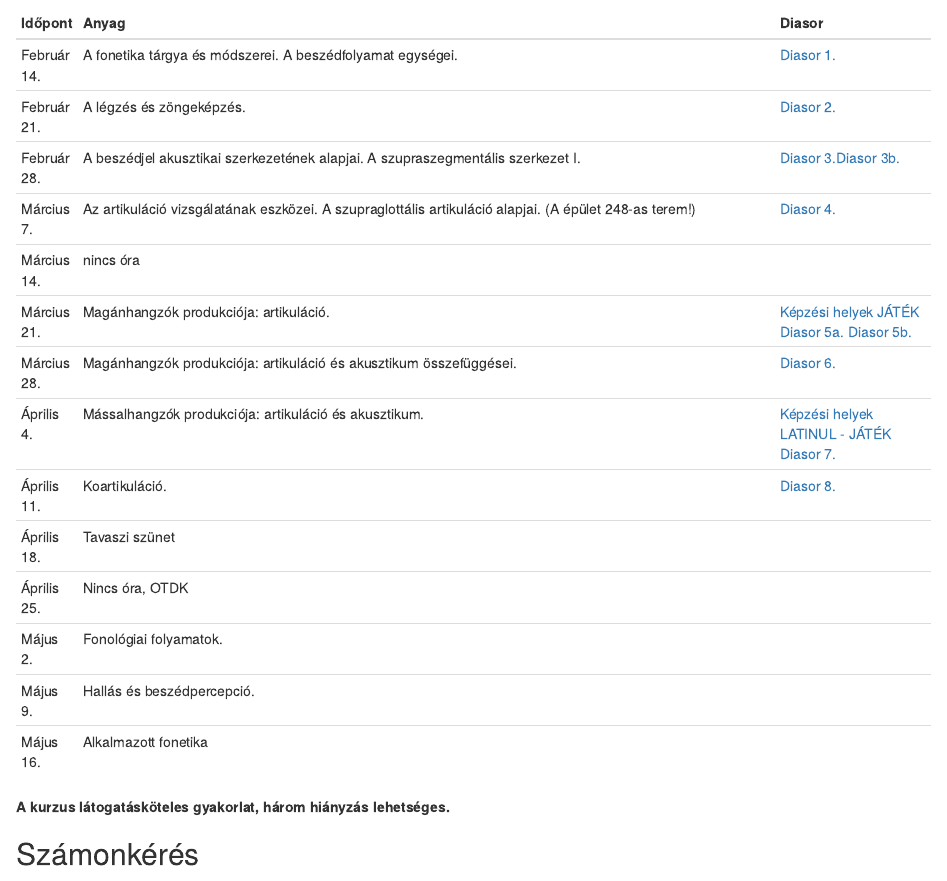
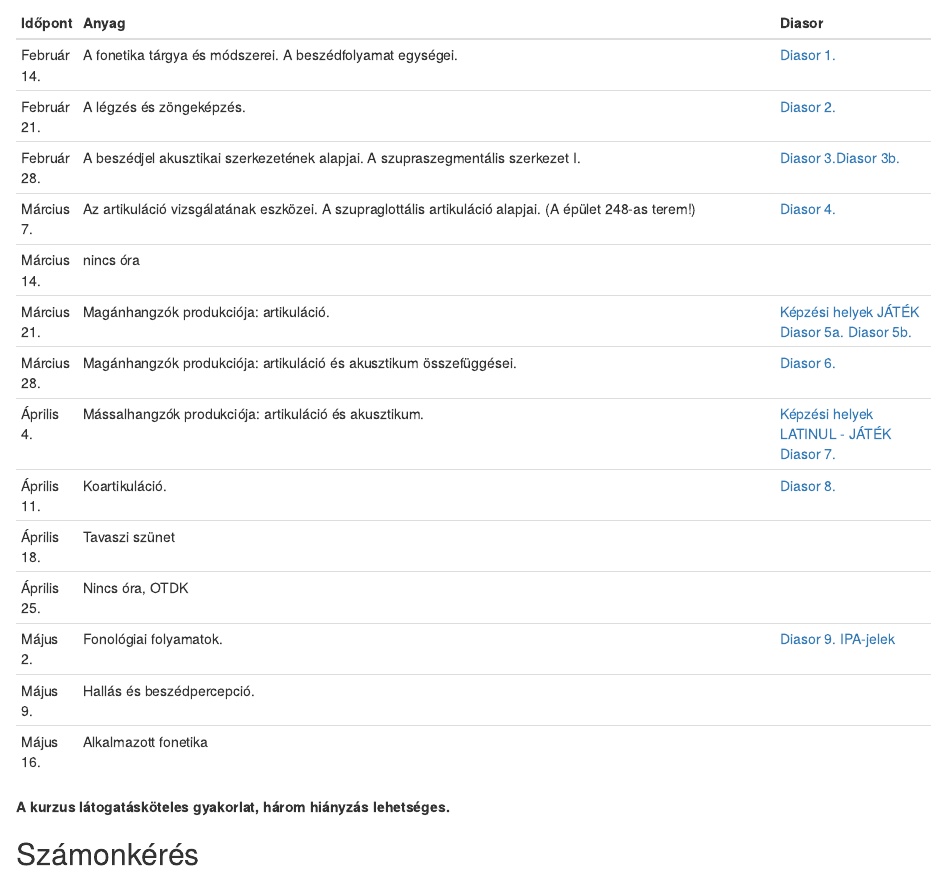
Before and after one commit to martonbartok/blogdown_source, an R Markdown document (content/teaching_resources/fonetika2019_tavasz_tematika.hu.Rmd): the page in a window 1100 px wide, from 330 px down. Rendered offline with R 4.5, knitr and Pandoc, with nearby package versions; drawn as R Markdown's standard HTML page in place of the format the file asks for.

Commit message:
added phonetics slides 9

```diff
--- a/content/teaching_resources/fonetika2019_tavasz_tematika.hu.Rmd
+++ b/content/teaching_resources/fonetika2019_tavasz_tematika.hu.Rmd
@@ -33,7 +33,7 @@ Március 28.	| Magánhangzók produkciója: artikuláció és akusztikum összef
 Április 11. |	Koartikuláció. | <a href="../../../teaching_material/phonetics_2019_spring/fonetika_2019_08.pdf" target = "_blank">Diasor 8.</a>
 Április 18. |	Tavaszi szünet |
 Április 25.	| Nincs óra, OTDK |
-Május 2.	| Fonológiai folyamatok. |
+Május 2.	| Fonológiai folyamatok. | <a href="../../../teaching_material/phonetics_2019_spring/fonetika_2019_09.pdf" target = "_blank">Diasor 9.</a> <a href="../../../teaching_material/phonetics_2019_spring/ipajelek.pdf" target = "_blank">IPA-jelek</a>
 Május 9. |	Hallás és beszédpercepció. |
 Május 16.	| Alkalmazott fonetika |
 
```
Also changed, not shown: content/teaching_resources/fonetika2019_tavasz_tematika.hu.html, static/teaching_material/phonetics_2019_spring/fonetika_2019_09.pdf (added), static/teaching_material/phonetics_2019_spring/ipajelek.pdf (added).
